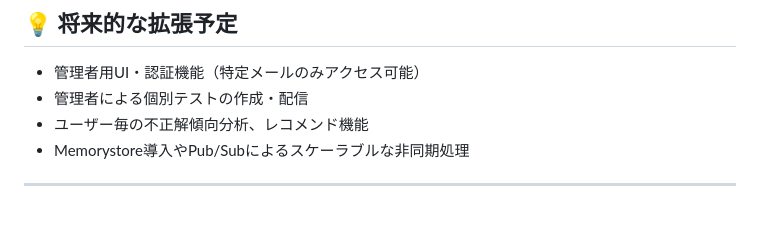
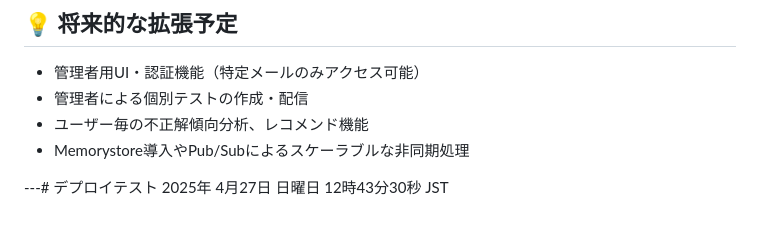
Before and after one commit to Fken19/quiz-app, a Markdown page: README.md, the part around the change. GitHub-like rendering.

Commit message:
Test: Trigger deploy after GCP secret setup

```diff
--- a/README.md
+++ b/README.md
@@ -91,4 +91,4 @@ quiz-app/
 - ユーザー毎の不正解傾向分析、レコメンド機能
 - Memorystore導入やPub/Subによるスケーラブルな非同期処理
 
----
+---# デプロイテスト 2025年 4月27日 日曜日 12時43分30秒 JST
```
